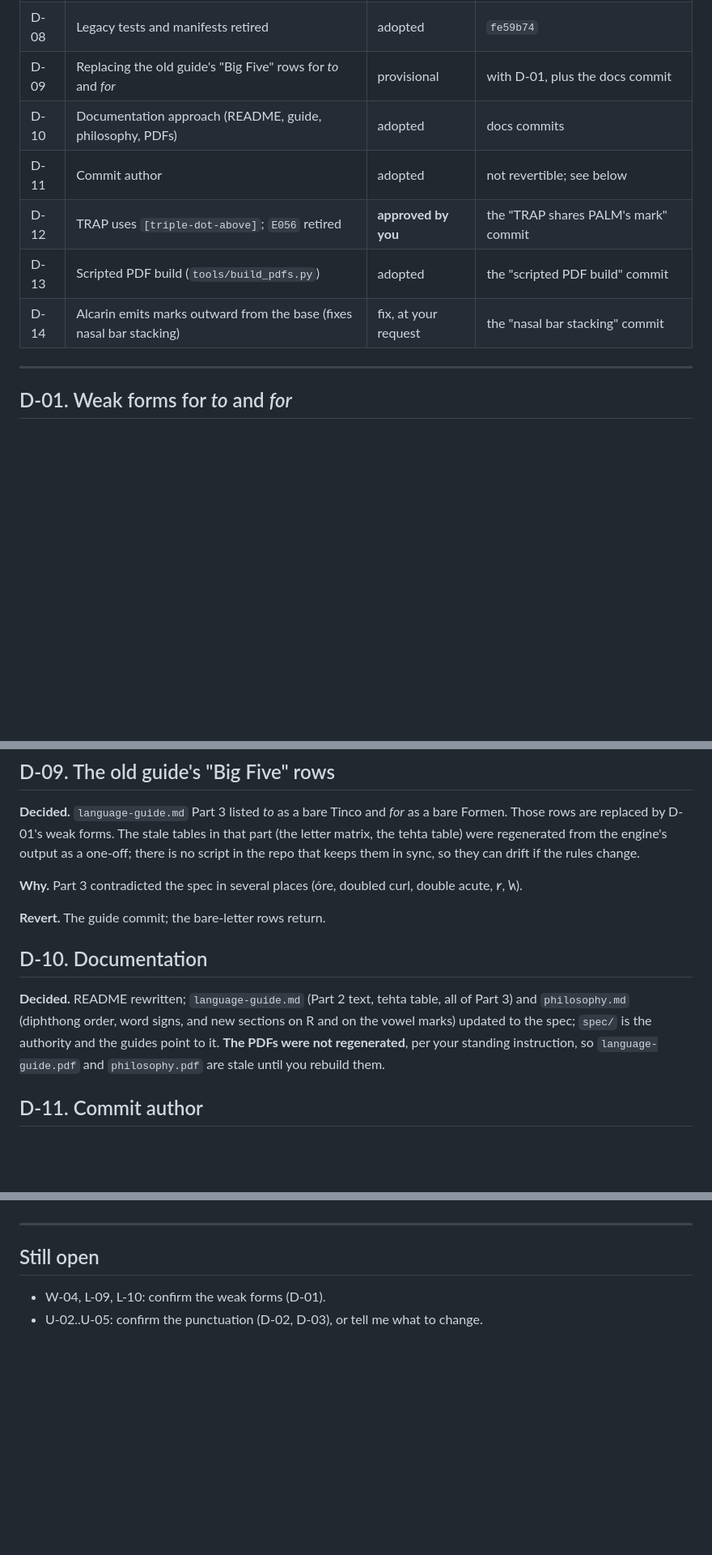
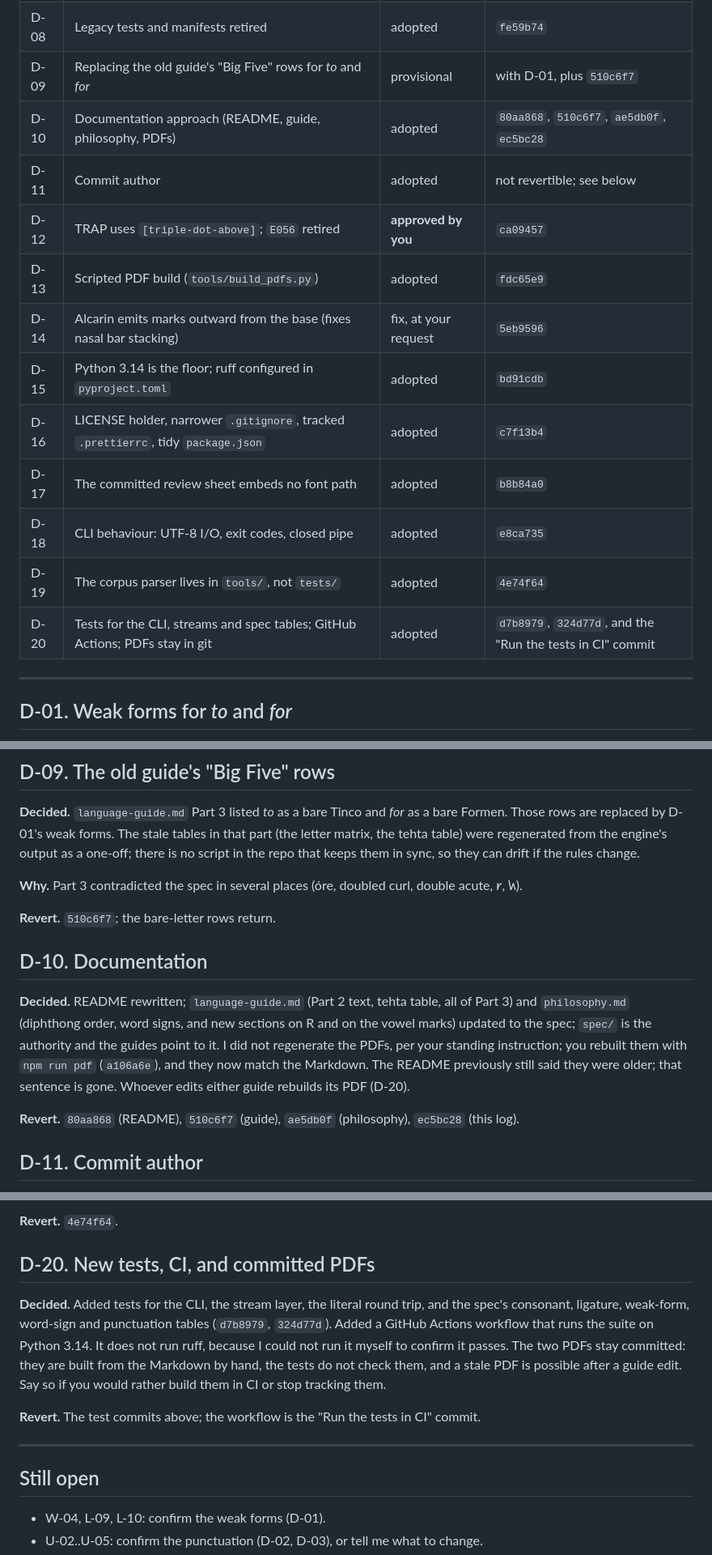
Before and after one commit to alexsasharegan/shavian2tengwar, a Markdown page: DECISIONS.md, 3 parts joined by grey strips. Shown at 81% size. Drawn GitHub-style; blank space fills up the shorter version.

```diff
--- a/DECISIONS.md
+++ b/DECISIONS.md
@@ -19,12 +19,18 @@ spec, corpus and engine out of step; the "Revert" lines say what else has to go
 | D-06 | Corpus format and the tests around it | adopted | `fe2ee13`, `b5a27f3` |
 | D-07 | `corpus/review.html` is committed and guarded by a test | adopted | `2f2dfd7` |
 | D-08 | Legacy tests and manifests retired | adopted | `fe59b74` |
-| D-09 | Replacing the old guide's "Big Five" rows for *to* and *for* | provisional | with D-01, plus the docs commit |
-| D-10 | Documentation approach (README, guide, philosophy, PDFs) | adopted | docs commits |
+| D-09 | Replacing the old guide's "Big Five" rows for *to* and *for* | provisional | with D-01, plus `510c6f7` |
+| D-10 | Documentation approach (README, guide, philosophy, PDFs) | adopted | `80aa868`, `510c6f7`, `ae5db0f`, `ec5bc28` |
 | D-11 | Commit author | adopted | not revertible; see below |
-| D-12 | TRAP uses `[triple-dot-above]`; `E056` retired | **approved by you** | the "TRAP shares PALM's mark" commit |
-| D-13 | Scripted PDF build (`tools/build_pdfs.py`) | adopted | the "scripted PDF build" commit |
-| D-14 | Alcarin emits marks outward from the base (fixes nasal bar stacking) | fix, at your request | the "nasal bar stacking" commit |
+| D-12 | TRAP uses `[triple-dot-above]`; `E056` retired | **approved by you** | `ca09457` |
+| D-13 | Scripted PDF build (`tools/build_pdfs.py`) | adopted | `fdc65e9` |
+| D-14 | Alcarin emits marks outward from the base (fixes nasal bar stacking) | fix, at your request | `5eb9596` |
+| D-15 | Python 3.14 is the floor; ruff configured in `pyproject.toml` | adopted | `bd91cdb` |
+| D-16 | LICENSE holder, narrower `.gitignore`, tracked `.prettierrc`, tidy `package.json` | adopted | `c7f13b4` |
+| D-17 | The committed review sheet embeds no font path | adopted | `b8b84a0` |
+| D-18 | CLI behaviour: UTF-8 I/O, exit codes, closed pipe | adopted | `e8ca735` |
+| D-19 | The corpus parser lives in `tools/`, not `tests/` | adopted | `4e74f64` |
+| D-20 | Tests for the CLI, streams and spec tables; GitHub Actions; PDFs stay in git | adopted | `d7b8979`, `324d77d`, and the "Run the tests in CI" commit |
 
 ---
 
@@ -175,14 +181,18 @@ them in sync, so they can drift if the rules change.
 
 **Why.** Part 3 contradicted the spec in several places (óre, doubled curl, double acute, 𐑾, 𐑿).
 
-**Revert.** The guide commit; the bare-letter rows return.
+**Revert.** `510c6f7`; the bare-letter rows return.
 
 ## D-10. Documentation
 
 **Decided.** README rewritten; `language-guide.md` (Part 2 text, tehta table, all of Part 3) and `philosophy.md`
 (diphthong order, word signs, and new sections on R and on the vowel marks) updated to the spec;
-`spec/` is the authority and the guides point to it. **The PDFs were not regenerated**, per your
-standing instruction, so `language-guide.pdf` and `philosophy.pdf` are stale until you rebuild them.
+`spec/` is the authority and the guides point to it. I did not regenerate the PDFs, per your standing
+instruction; you rebuilt them with `npm run pdf` (`a106a6e`), and they now match the Markdown. The
+README previously still said they were older; that sentence is gone. Whoever edits either guide
+rebuilds its PDF (D-20).
+
+**Revert.** `80aa868` (README), `510c6f7` (guide), `ae5db0f` (philosophy), `ec5bc28` (this log).
 
 ## D-11. Commit author
 
@@ -240,3 +307,15 @@ verified. I had not checked orders with more than one mark above. Both statement
+**Revert.** `4e74f64`.
+
+## D-20. New tests, CI, and committed PDFs
+
+**Decided.** Added tests for the CLI, the stream layer, the literal round trip, and the spec's consonant,
+ligature, weak-form, word-sign and punctuation tables (`d7b8979`, `324d77d`). Added a GitHub Actions
+workflow that runs the suite on Python 3.14. It does not run ruff, because I could not run it myself to
+confirm it passes. The two PDFs stay committed: they are built from the Markdown by hand, the tests do not
+check them, and a stale PDF is possible after a guide edit. Say so if you would rather build them in CI or
+stop tracking them.
+
+**Revert.** The test commits above; the workflow is the "Run the tests in CI" commit.
 
 ---
 
```
Also changed, not shown: other parts of DECISIONS.md (+60 -3 lines), README.md (+18 -6 lines), corpus/README.md (+0 -2 lines).
